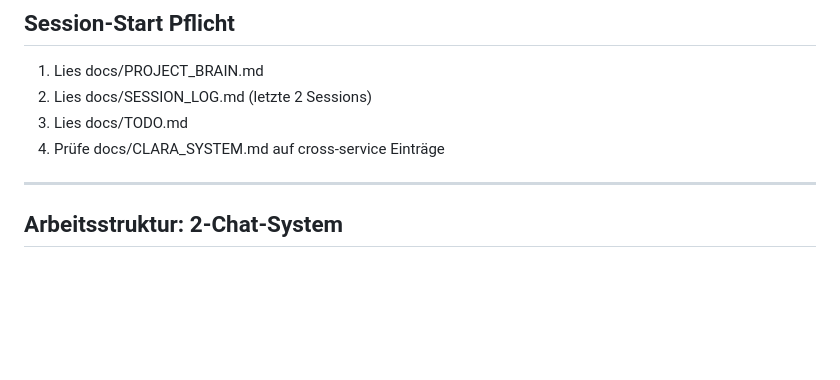
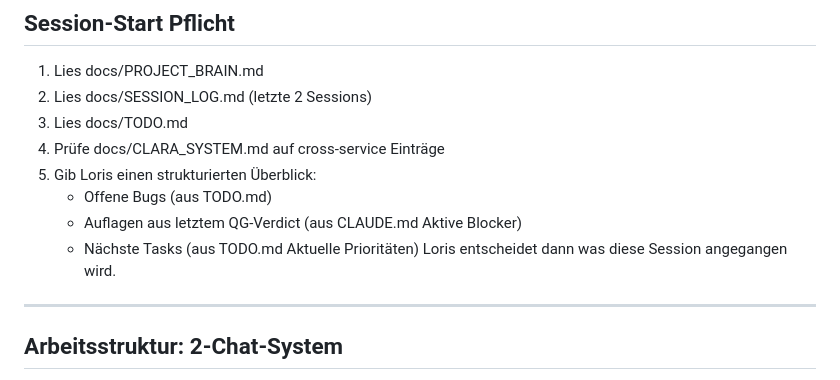
Before and after one commit to streitAIsolutions/Clara_bridge, a Markdown page: CLAUDE.md, the part around the change. GitHub-like rendering; blank space fills up the shorter version.

Commit message:
docs: CLAUDE.md Session-Start structured overview for Loris
Co-Authored-By: Claude Opus 4.6 <noreply@anthropic.com>

```diff
--- a/CLAUDE.md
+++ b/CLAUDE.md
@@ -20,6 +20,11 @@ Clara Bridge ist ein KI-gestützter Beschaffungsassistent für Handwerksbetriebe
 2. Lies docs/SESSION_LOG.md (letzte 2 Sessions)
 3. Lies docs/TODO.md
 4. Prüfe docs/CLARA_SYSTEM.md auf cross-service Einträge
+5. Gib Loris einen strukturierten Überblick:
+   - Offene Bugs (aus TODO.md)
+   - Auflagen aus letztem QG-Verdict (aus CLAUDE.md Aktive Blocker)
+   - Nächste Tasks (aus TODO.md Aktuelle Prioritäten)
+   Loris entscheidet dann was diese Session angegangen wird.
 
 ---
 
```
